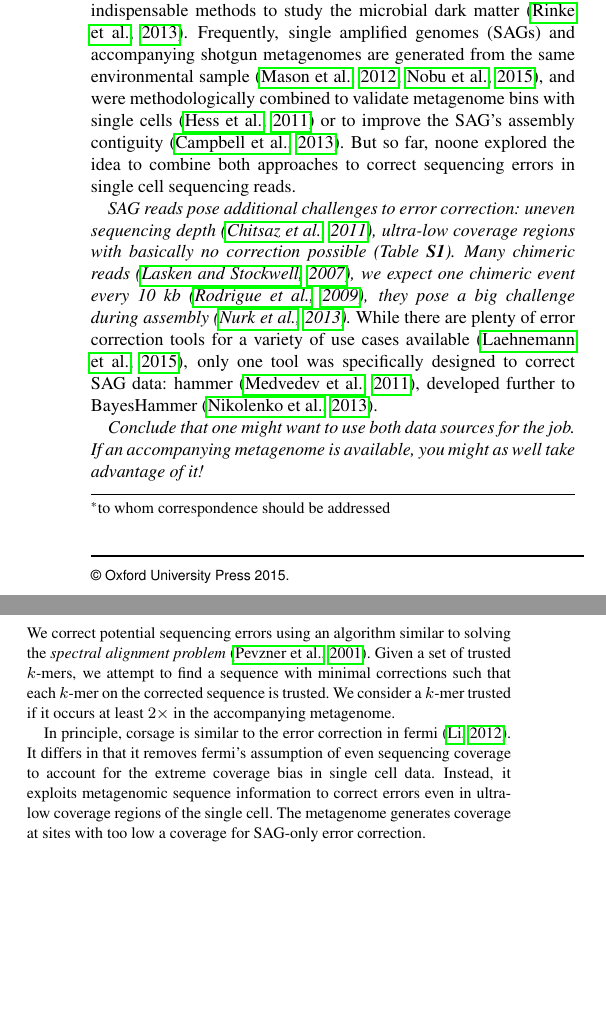
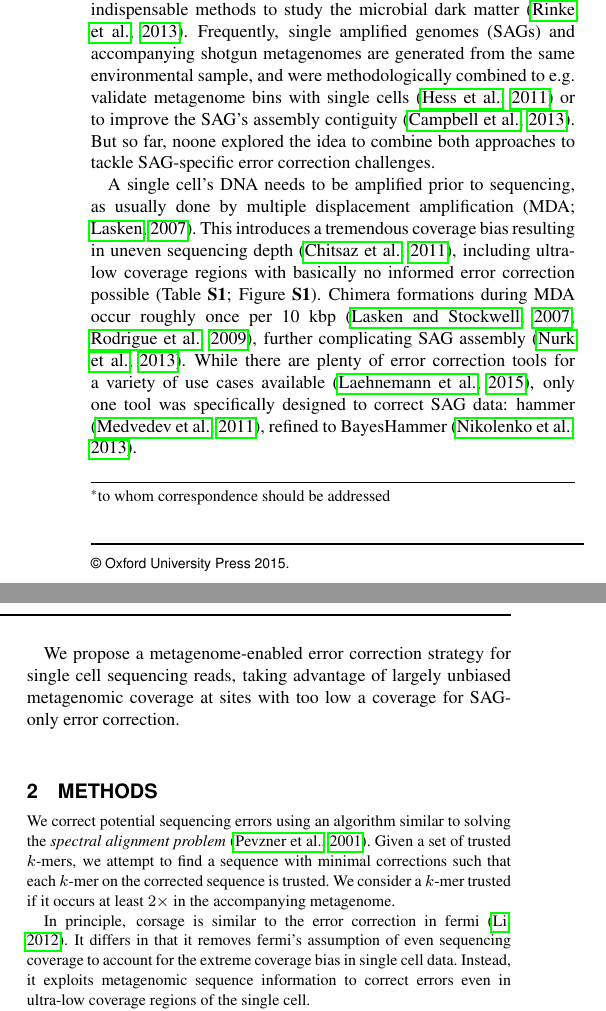
Before and after one commit to abremges/MeCorS, a LaTeX paper (LaTeX/corsage_main.tex): two parts of the columns of page 1 of 3, joined at a grey line, cut so that both start at the same text, the shorter picture padded with empty space. Compiled offline with pdfLaTeX.

Commit message:
Polish introduction

```diff
--- a/LaTeX/corsage_main.tex
+++ b/LaTeX/corsage_main.tex
@@ -42,16 +40,15 @@ corsage particularly does well in correcting chimeric reads, which helps to impr
 \section{Introduction}
 
 The vast majority of microbial species observed in nature cannot be grown in pure culture \citep{rappe}, turning metagenomics and -- more recently -- single cell genomics into indispensable methods to study the microbial dark matter \citep{mdm}.
-Frequently, single amplified genomes (SAGs) and accompanying shotgun metagenomes are generated from the same environmental sample \citep{mason, op9}, and were methodologically combined to validate metagenome bins with single cells \citep{cowrumen} or to improve the SAG's assembly contiguity \citep{sr1}.
-But so far, noone explored the idea to combine both approaches to correct sequencing errors in single cell sequencing reads.
+Frequently, single amplified genomes (SAGs) and accompanying shotgun metagenomes are generated from the same environmental sample, and were methodologically combined to e.g. validate metagenome bins with single cells \citep{cowrumen} or to improve the SAG's assembly contiguity \citep{sr1}. % [...] from the same environmental sample \citep{mason, op9}, and were [...]
+But so far, noone explored the idea to combine both approaches to tackle SAG-specific error correction challenges.
 
-\textit{SAG reads pose additional challenges to error correction: uneven sequencing depth~\citep{chitsaz}, ultra-low coverage regions with basically no correction possible (Table~\textbf{S1}).} %TODO
-\textit{Many chimeric reads \citep{lasken}, we expect one chimeric event every 10 kb \citep{rodrigue}, they pose a big challenge during assembly \citep{spades2}.} %TODO
-While there are plenty of error correction tools for a variety of use cases available \citep{david}, only one tool was specifically designed to correct SAG data: hammer \citep{hammer}, developed further to BayesHammer \citep{bayeshammer}.
+A single cell's DNA needs to be amplified prior to sequencing, as usually done by multiple displacement amplification (MDA; \citealp{mda}).
+This introduces a tremendous coverage bias resulting in uneven sequencing depth \citep{chitsaz}, including ultra-low coverage regions with basically no informed error correction possible (Table \textbf{S1}; Figure \textbf{S1}).
+Chimera formations during MDA occur roughly once per 10 kbp \citep{lasken,rodrigue}, further complicating SAG assembly \citep{spades2}. %TODO citep{lasken} ?
+While there are plenty of error correction tools for a variety of use cases available \citep{david}, only one tool was specifically designed to correct SAG data: hammer \citep{hammer}, refined to BayesHammer \citep{bayeshammer}.
 
-\textit{Conclude that one might want to use both data sources for the job. If an accompanying metagenome is available, you might as well take advantage of it!}
-
-\vspace{-1em}
+We propose a metagenome-enabled error correction strategy for single cell sequencing reads, taking advantage of largely unbiased metagenomic coverage at sites with too low a coverage for SAG-only error correction.
 
 \begin{methods}
 \section{Methods}
@@ -63,7 +60,6 @@ We consider a $k$-mer trusted if it occurs at least $2\times$ in the accompanyin
 In principle, corsage is similar to the error correction in fermi \citep{fermi}.
 It differs in that it removes fermi's assumption of even sequencing coverage to account for the extreme coverage bias in single cell data.
 Instead, it exploits metagenomic sequence information to correct errors even in ultra-low coverage regions of the single cell.
-The metagenome generates coverage at sites with too low a coverage for SAG-only error correction.
 
 corsage corrects errors in three phases:
 \begin{enumerate}
```
Also changed, not shown: LaTeX/corsage_refs.bib (+11 -0 lines), LaTeX/corsage_main.pdf, LaTeX/corsage_main.tex (5 more changed lines).
